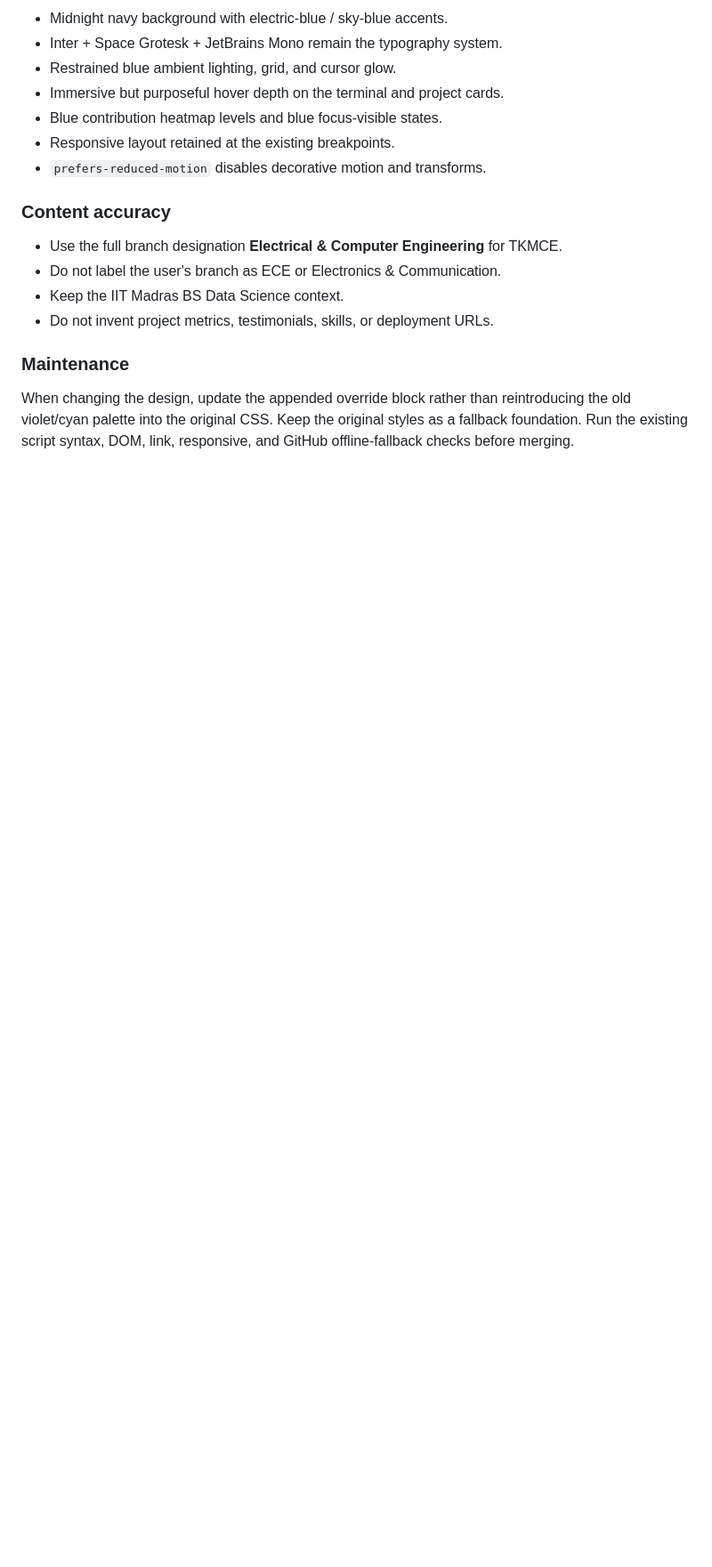
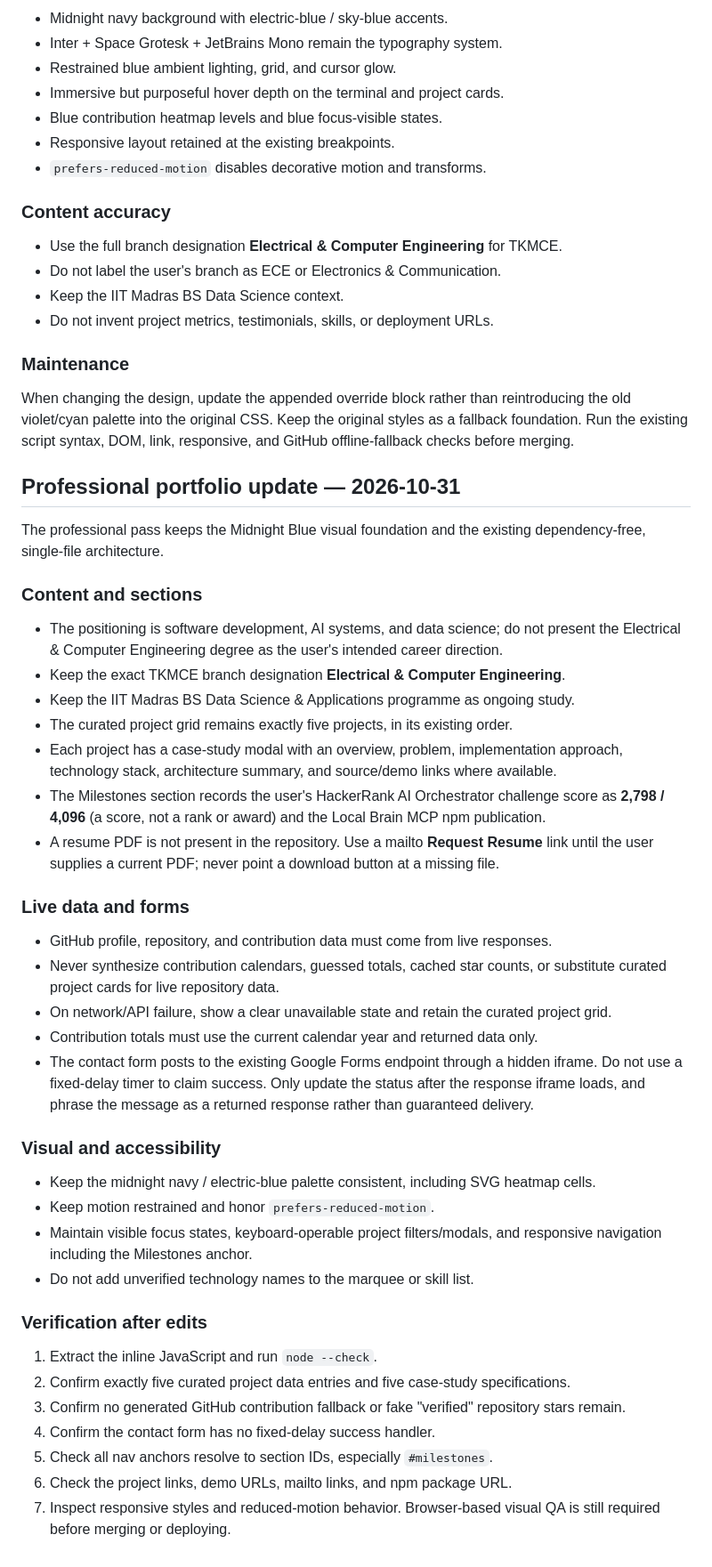
Before and after one commit to cosmiccoder200x-sys/portfolio, a Markdown page: instructions.md, the part around the change. Shown at 89% size. GitHub-like rendering; blank space fills up the shorter version.

Commit message:
Document professional portfolio standards and verification

```diff
--- a/instructions.md
+++ b/instructions.md
@@ -152,3 +152,53 @@ When changing the design, update the appended override block rather than
 reintroducing the old violet/cyan palette into the original CSS. Keep the original
 styles as a fallback foundation. Run the existing script syntax, DOM, link,
 responsive, and GitHub offline-fallback checks before merging.
+
+
+## Professional portfolio update — 2026-10-31
+
+The professional pass keeps the Midnight Blue visual foundation and the existing dependency-free,
+single-file architecture.
+
+### Content and sections
+
+- The positioning is software development, AI systems, and data science; do not present the
+  Electrical & Computer Engineering degree as the user's intended career direction.
+- Keep the exact TKMCE branch designation **Electrical & Computer Engineering**.
+- Keep the IIT Madras BS Data Science & Applications programme as ongoing study.
+- The curated project grid remains exactly five projects, in its existing order.
+- Each project has a case-study modal with an overview, problem, implementation approach,
+  technology stack, architecture summary, and source/demo links where available.
+- The Milestones section records the user's HackerRank AI Orchestrator challenge score
+  as **2,798 / 4,096** (a score, not a rank or award) and the Local Brain MCP npm publication.
+- A resume PDF is not present in the repository. Use a mailto **Request Resume** link until
+  the user supplies a current PDF; never point a download button at a missing file.
+
+### Live data and forms
+
+- GitHub profile, repository, and contribution data must come from live responses.
+- Never synthesize contribution calendars, guessed totals, cached star counts, or substitute
+  curated project cards for live repository data.
+- On network/API failure, show a clear unavailable state and retain the curated project grid.
+- Contribution totals must use the current calendar year and returned data only.
+- The contact form posts to the existing Google Forms endpoint through a hidden iframe.
+  Do not use a fixed-delay timer to claim success. Only update the status after the response
+  iframe loads, and phrase the message as a returned response rather than guaranteed delivery.
+
+### Visual and accessibility
+
+- Keep the midnight navy / electric-blue palette consistent, including SVG heatmap cells.
+- Keep motion restrained and honor `prefers-reduced-motion`.
+- Maintain visible focus states, keyboard-operable project filters/modals, and responsive
+  navigation including the Milestones anchor.
+- Do not add unverified technology names to the marquee or skill list.
+
+### Verification after edits
+
+1. Extract the inline JavaScript and run `node --check`.
+2. Confirm exactly five curated project data entries and five case-study specifications.
+3. Confirm no generated GitHub contribution fallback or fake "verified" repository stars remain.
+4. Confirm the contact form has no fixed-delay success handler.
+5. Check all nav anchors resolve to section IDs, especially `#milestones`.
+6. Check the project links, demo URLs, mailto links, and npm package URL.
+7. Inspect responsive styles and reduced-motion behavior. Browser-based visual QA is still
+   required before merging or deploying.
```
